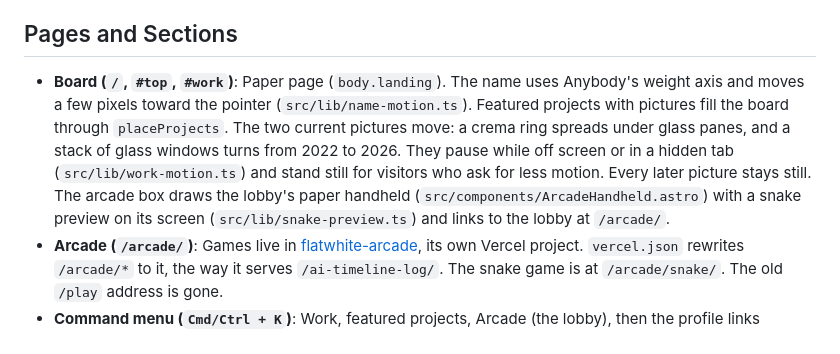
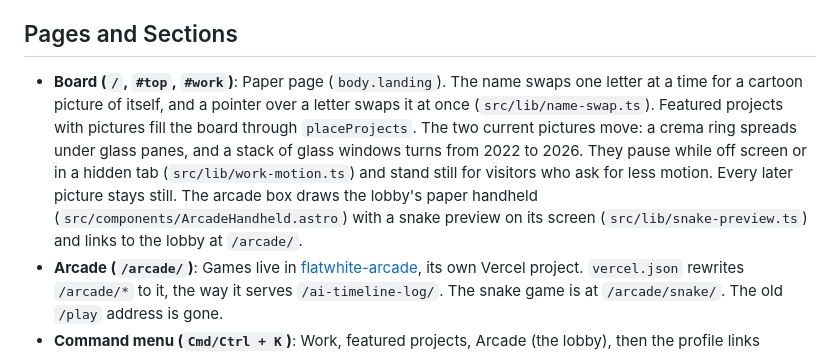
Before and after one commit to lucas-flatwhite/lucasflatwhite-com, a Markdown page: README.md, the part around the change. Drawn GitHub-style.

Commit message:
Describe lucasflatwhite.com as it is now
The project summary still listed the word field, the type press and the
snake game, and its tags named Three.js and pretext, none of which the
site uses anymore. It now describes the paper board, the cartoon name,
the glass pictures and the arcade. The README's name line points at
name-swap.ts instead of the removed name-motion.ts.

Co-Authored-By: Claude Opus 5.5 <noreply@anthropic.com>
Claude-Session: https://claude.ai/code/session_01THaPJbvJtWGQkVfNvnzytD

```diff
--- a/README.md
+++ b/README.md
@@ -10,7 +10,7 @@ The homepage is a paper board: the name shares the first screen with two project
 
 ## Pages and Sections
 
-- **Board (`/`, `#top`, `#work`)**: Paper page (`body.landing`). The name uses Anybody's weight axis and moves a few pixels toward the pointer (`src/lib/name-motion.ts`). Featured projects with pictures fill the board through `placeProjects`. The two current pictures move: a crema ring spreads under glass panes, and a stack of glass windows turns from 2022 to 2026. They pause while off screen or in a hidden tab (`src/lib/work-motion.ts`) and stand still for visitors who ask for less motion. Every later picture stays still. The arcade box draws the lobby's paper handheld (`src/components/ArcadeHandheld.astro`) with a snake preview on its screen (`src/lib/snake-preview.ts`) and links to the lobby at `/arcade/`.
+- **Board (`/`, `#top`, `#work`)**: Paper page (`body.landing`). The name swaps one letter at a time for a cartoon picture of itself, and a pointer over a letter swaps it at once (`src/lib/name-swap.ts`). Featured projects with pictures fill the board through `placeProjects`. The two current pictures move: a crema ring spreads under glass panes, and a stack of glass windows turns from 2022 to 2026. They pause while off screen or in a hidden tab (`src/lib/work-motion.ts`) and stand still for visitors who ask for less motion. Every later picture stays still. The arcade box draws the lobby's paper handheld (`src/components/ArcadeHandheld.astro`) with a snake preview on its screen (`src/lib/snake-preview.ts`) and links to the lobby at `/arcade/`.
 - **Arcade (`/arcade/`)**: Games live in [flatwhite-arcade](https://github.com/lucas-flatwhite/flatwhite-arcade), its own Vercel project. `vercel.json` rewrites `/arcade/*` to it, the way it serves `/ai-timeline-log/`. The snake game is at `/arcade/snake/`. The old `/play` address is gone.
 - **Command menu (`Cmd/Ctrl + K`)**: Work, featured projects, Arcade (the lobby), then the profile links (`src/components/CommandPalette.astro`).
 
```
Also changed, not shown: 1 other file.
